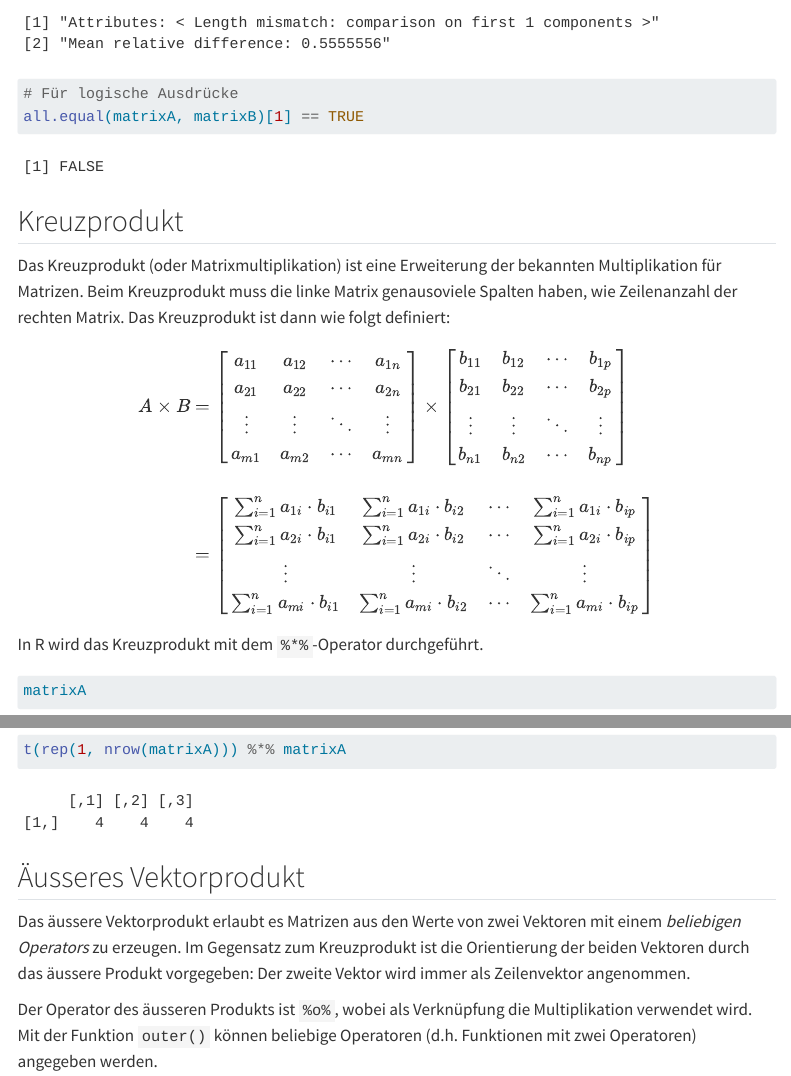
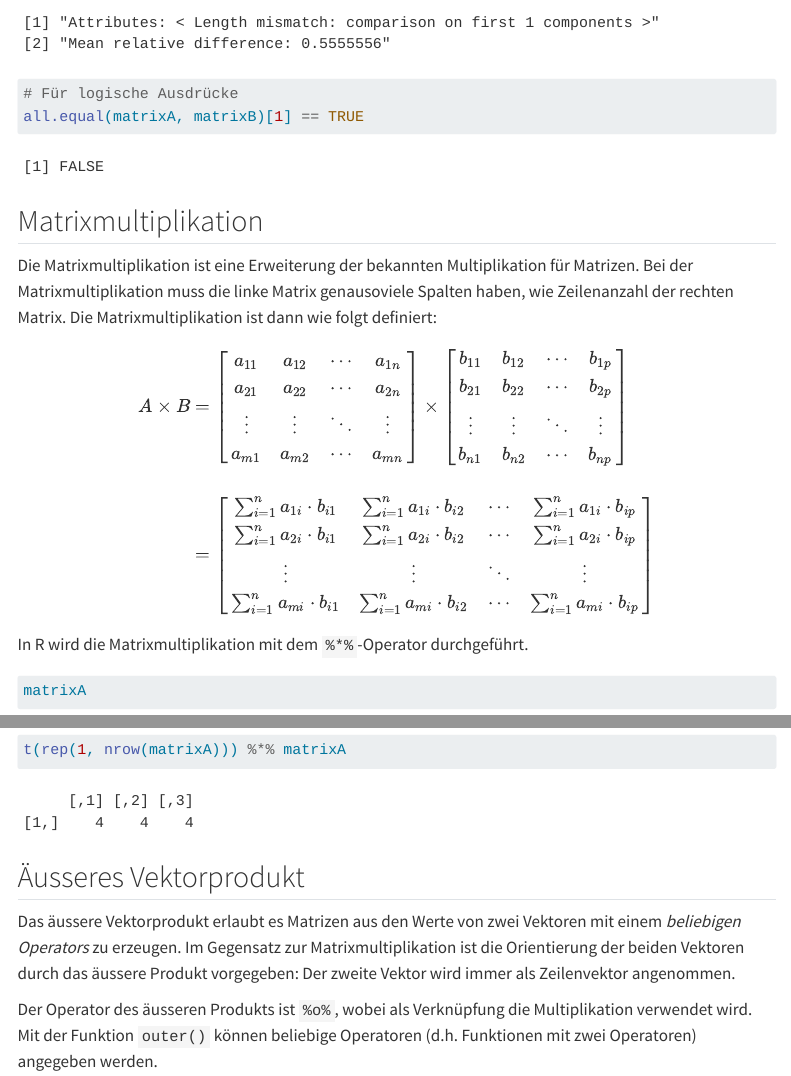
Before and after one commit to dxiai/dxi-r, a Quarto document (kapitel/matrix-operationen/kapitel.qmd): the page in a window 1100 px wide, from 8900 px down, and a second part further down, joined at a grey line. Rendered offline with R 4.5, knitr and Pandoc in place of Quarto, with nearby package versions; menus at the side of the page are left out.

Commit message:
Kreuzprodukt durch Matrixmultiplikation ersetzen

````diff
--- a/kapitel/matrix-operationen/kapitel.qmd
+++ b/kapitel/matrix-operationen/kapitel.qmd
@@ -329,9 +329,9 @@ all.equal(matrixA, matrixB)[1] == TRUE
 ```
 :::
 
-## Kreuzprodukt
+## Matrixmultiplikation
 
-Das Kreuzprodukt (oder Matrixmultiplikation) ist eine Erweiterung der bekannten Multiplikation für Matrizen. Beim Kreuzprodukt muss die linke Matrix genausoviele Spalten haben, wie Zeilenanzahl der rechten Matrix. Das Kreuzprodukt ist dann wie folgt definiert:
+Die Matrixmultiplikation ist eine Erweiterung der bekannten Multiplikation für Matrizen. Bei der Matrixmultiplikation muss die linke Matrix genausoviele Spalten haben, wie Zeilenanzahl der rechten Matrix. Die Matrixmultiplikation ist dann wie folgt definiert:
 
 $$
 \begin{aligned}
@@ -358,7 +358,7 @@ b_{n1} & b_{n2} & \cdots & b_{np} \\
 \end{aligned}
 $$
 
-In R wird das Kreuzprodukt mit dem `%*%`-Operator durchgeführt.
+In R wird die Matrixmultiplikation mit dem `%*%`-Operator durchgeführt.
 
 ```{r}
 matrixA
@@ -404,7 +404,7 @@ t(rep(1, nrow(matrixA))) %*% matrixA
 
 ## Äusseres Vektorprodukt
 
-Das äussere Vektorprodukt erlaubt es Matrizen aus den Werte von zwei Vektoren mit einem *beliebigen Operators* zu erzeugen. Im Gegensatz zum Kreuzprodukt ist die Orientierung der beiden Vektoren durch das äussere Produkt vorgegeben: Der zweite Vektor wird immer als Zeilenvektor angenommen.
+Das äussere Vektorprodukt erlaubt es Matrizen aus den Werte von zwei Vektoren mit einem *beliebigen Operators* zu erzeugen. Im Gegensatz zur Matrixmultiplikation ist die Orientierung der beiden Vektoren durch das äussere Produkt vorgegeben: Der zweite Vektor wird immer als Zeilenvektor angenommen.
 
 Der Operator des äusseren Produkts ist `%o%`, wobei als Verknüpfung die Multiplikation verwendet wird. Mit der Funktion `outer()` können beliebige Operatoren (d.h. Funktionen mit zwei Operatoren) angegeben werden.
 
````
Also changed, not shown: kapitel/matrix-operationen/kapitel.qmd (8 more changed lines).
